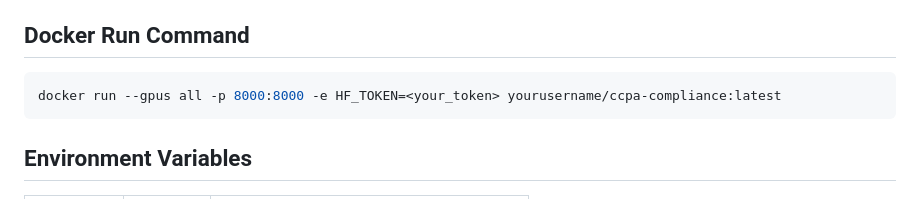
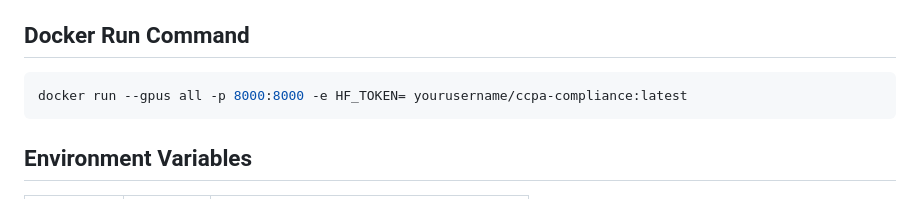
Before and after one commit to Samikshabatra/legal-advisor-ai, a Markdown page: README.md, the part around one of its changes. Rendered like a GitHub page.

Commit message:
Revise README for Docker command and project structure

````diff
--- a/README.md
+++ b/README.md
@@ -19,7 +19,7 @@ AI-powered CCPA violation detection system with hybrid RAG retrieval, consequenc
 ## Docker Run Command
 
 ```bash
-docker run --gpus all -p 8000:8000 -e HF_TOKEN=<your_token> yourusername/ccpa-compliance:latest
+docker run --gpus all -p 8000:8000 -e HF_TOKEN= yourusername/ccpa-compliance:latest
 ```
 
 ## Environment Variables
````
Also changed, not shown: other parts of README.md (+21 -22 lines).
